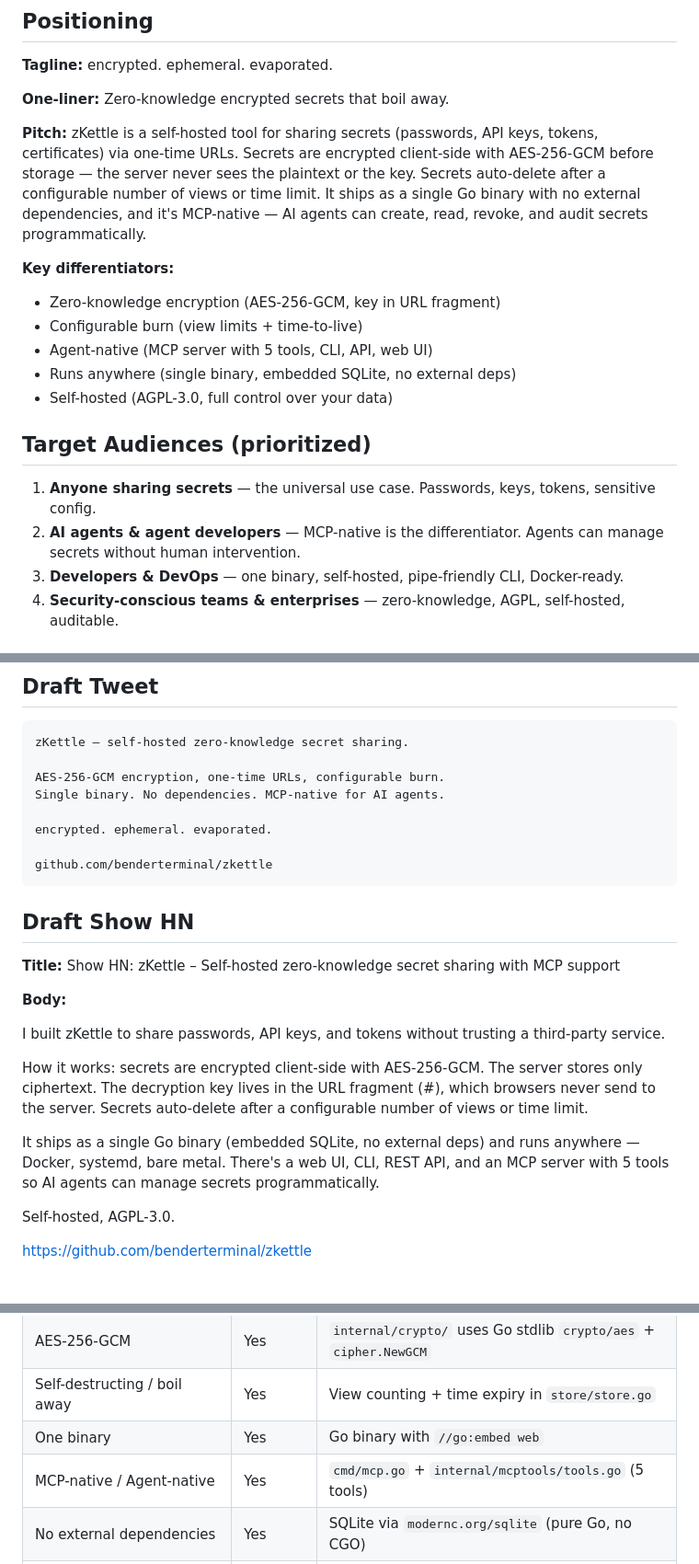
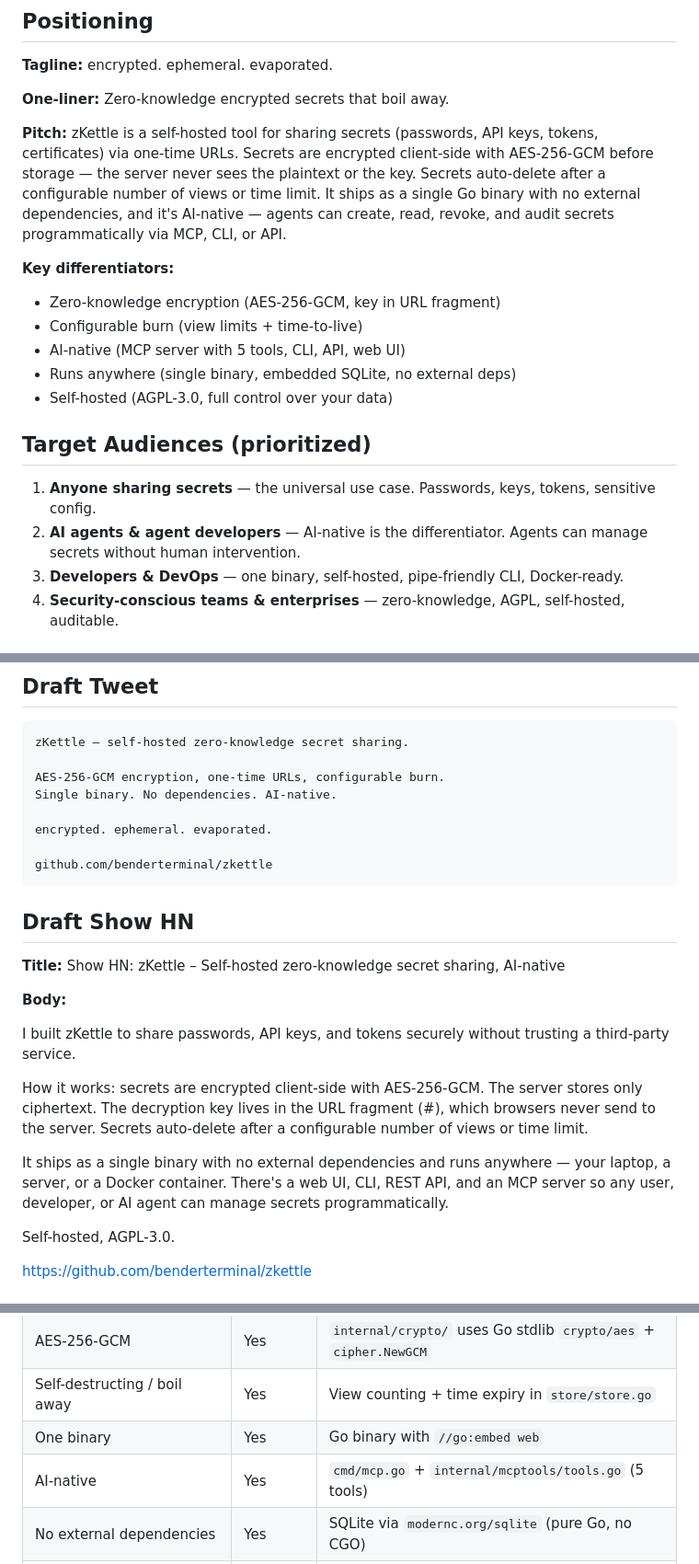
Before and after one commit to benderterminal/zkettle, a Markdown page: plans/GTM.md, 3 parts joined by grey strips. Shown at 92% size. GitHub-like rendering.

Commit message:
Use AI-native instead of MCP-native, simplify Show HN language
Replace MCP-native/Agent-native with AI-native throughout GTM and
SKILL.md. Remove ops jargon (systemd, bare metal) from Show HN draft
in favor of plain language.

```diff
--- a/plans/GTM.md
+++ b/plans/GTM.md
@@ -6,19 +6,19 @@
 
 **One-liner:** Zero-knowledge encrypted secrets that boil away.
 
-**Pitch:** zKettle is a self-hosted tool for sharing secrets (passwords, API keys, tokens, certificates) via one-time URLs. Secrets are encrypted client-side with AES-256-GCM before storage — the server never sees the plaintext or the key. Secrets auto-delete after a configurable number of views or time limit. It ships as a single Go binary with no external dependencies, and it's MCP-native — AI agents can create, read, revoke, and audit secrets programmatically.
+**Pitch:** zKettle is a self-hosted tool for sharing secrets (passwords, API keys, tokens, certificates) via one-time URLs. Secrets are encrypted client-side with AES-256-GCM before storage — the server never sees the plaintext or the key. Secrets auto-delete after a configurable number of views or time limit. It ships as a single Go binary with no external dependencies, and it's AI-native — agents can create, read, revoke, and audit secrets programmatically via MCP, CLI, or API.
 
 **Key differentiators:**
 - Zero-knowledge encryption (AES-256-GCM, key in URL fragment)
 - Configurable burn (view limits + time-to-live)
-- Agent-native (MCP server with 5 tools, CLI, API, web UI)
+- AI-native (MCP server with 5 tools, CLI, API, web UI)
 - Runs anywhere (single binary, embedded SQLite, no external deps)
 - Self-hosted (AGPL-3.0, full control over your data)
 
 ## Target Audiences (prioritized)
 
 1. **Anyone sharing secrets** — the universal use case. Passwords, keys, tokens, sensitive config.
-2. **AI agents & agent developers** — MCP-native is the differentiator. Agents can manage secrets without human intervention.
+2. **AI agents & agent developers** — AI-native is the differentiator. Agents can manage secrets without human intervention.
 3. **Developers & DevOps** — one binary, self-hosted, pipe-friendly CLI, Docker-ready.
 4. **Security-conscious teams & enterprises** — zero-knowledge, AGPL, self-hosted, auditable.
 
@@ -50,7 +50,7 @@
 zKettle — self-hosted zero-knowledge secret sharing.
 
 AES-256-GCM encryption, one-time URLs, configurable burn.
-Single binary. No dependencies. MCP-native for AI agents.
+Single binary. No dependencies. AI-native.
 
 encrypted. ephemeral. evaporated.
 
@@ -59,15 +59,15 @@ github.com/benderterminal/zkettle
 
 ## Draft Show HN
 
-**Title:** Show HN: zKettle – Self-hosted zero-knowledge secret sharing with MCP support
+**Title:** Show HN: zKettle – Self-hosted zero-knowledge secret sharing, AI-native
 
 **Body:**
 
-I built zKettle to share passwords, API keys, and tokens without trusting a third-party service.
+I built zKettle to share passwords, API keys, and tokens securely without trusting a third-party service.
 
 How it works: secrets are encrypted client-side with AES-256-GCM. The server stores only ciphertext. The decryption key lives in the URL fragment (#), which browsers never send to the server. Secrets auto-delete after a configurable number of views or time limit.
 
-It ships as a single Go binary (embedded SQLite, no external deps) and runs anywhere — Docker, systemd, bare metal. There's a web UI, CLI, REST API, and an MCP server with 5 tools so AI agents can manage secrets programmatically.
+It ships as a single binary with no external dependencies and runs anywhere — your laptop, a server, or a Docker container. There's a web UI, CLI, REST API, and an MCP server so any user, developer, or AI agent can manage secrets programmatically.
 
 Self-hosted, AGPL-3.0.
 
@@ -96,6 +96,6 @@ Every claim maps to implementation:
 | AES-256-GCM | Yes | `internal/crypto/` uses Go stdlib `crypto/aes` + `cipher.NewGCM` |
 | Self-destructing / boil away | Yes | View counting + time expiry in `store/store.go` |
 | One binary | Yes | Go binary with `//go:embed web` |
-| MCP-native / Agent-native | Yes | `cmd/mcp.go` + `internal/mcptools/tools.go` (5 tools) |
+| AI-native | Yes | `cmd/mcp.go` + `internal/mcptools/tools.go` (5 tools) |
 | No external dependencies | Yes | SQLite via `modernc.org/sqlite` (pure Go, no CGO) |
 | encrypted. ephemeral. evaporated. | Yes | AES-256-GCM encryption, time/view expiry, auto-deletion |
```
Also changed, not shown: SKILL.md (+1 -1 lines).
